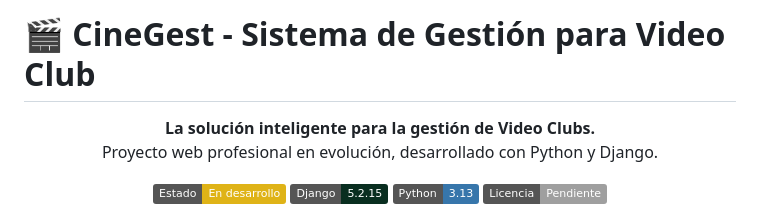
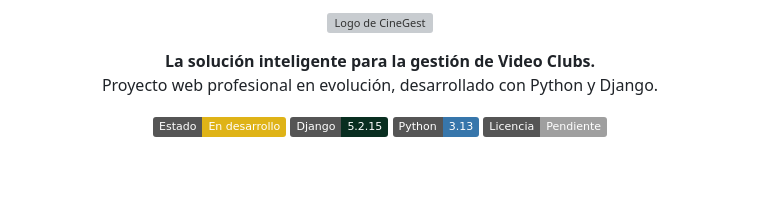
Before and after one commit to Jairo0811/CineGest, a Markdown page: README.md, the part around the change. GitHub-like rendering; badges without logos; blank space fills up the shorter version; grey boxes are pictures that could not be loaded.

```diff
--- a/README.md
+++ b/README.md
@@ -1,4 +1,6 @@
-# 🎬 CineGest - Sistema de Gestión para Video Club
+<p align="center">
+  <img src="assets/images/cinegest-logo.png" alt="Logo de CineGest" width="320">
+</p>
 
 <p align="center">
   <strong>La solución inteligente para la gestión de Video Clubs.</strong><br>
```
